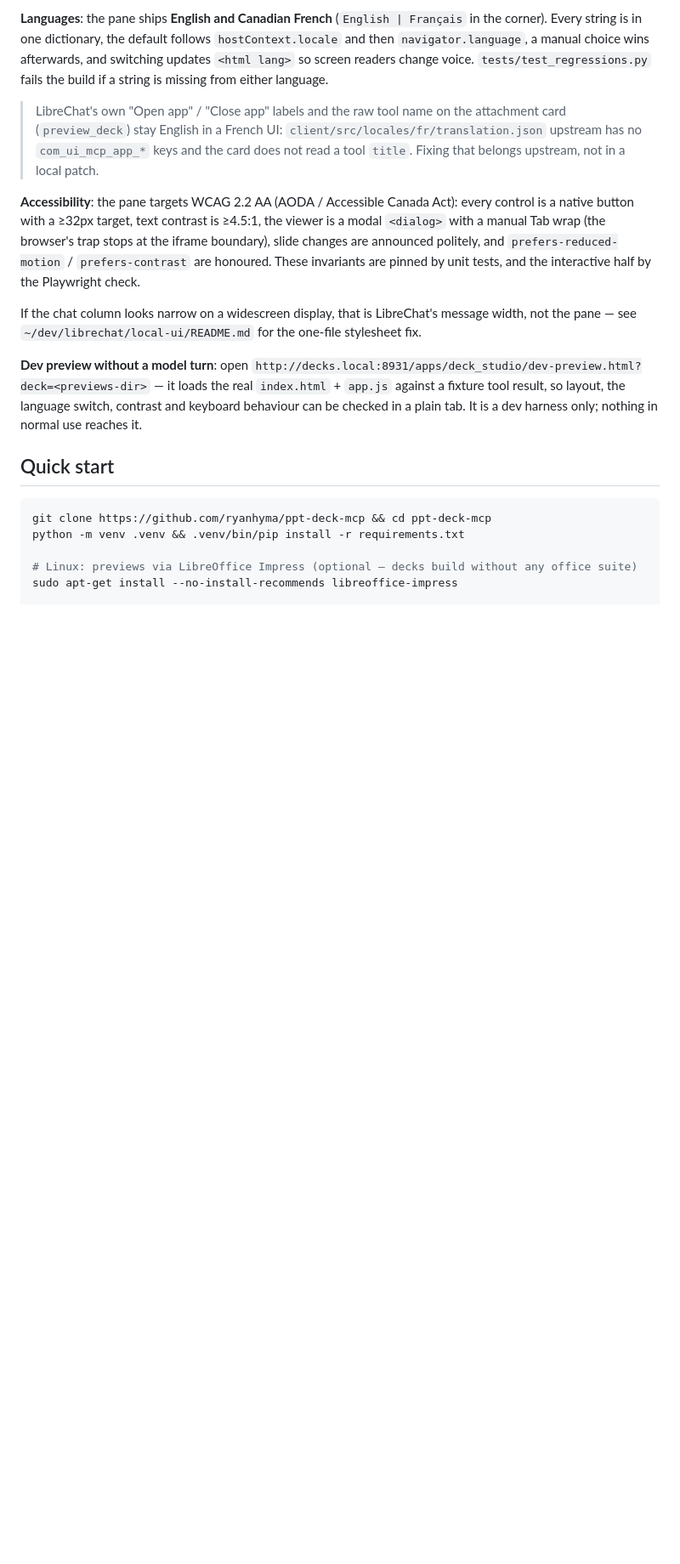
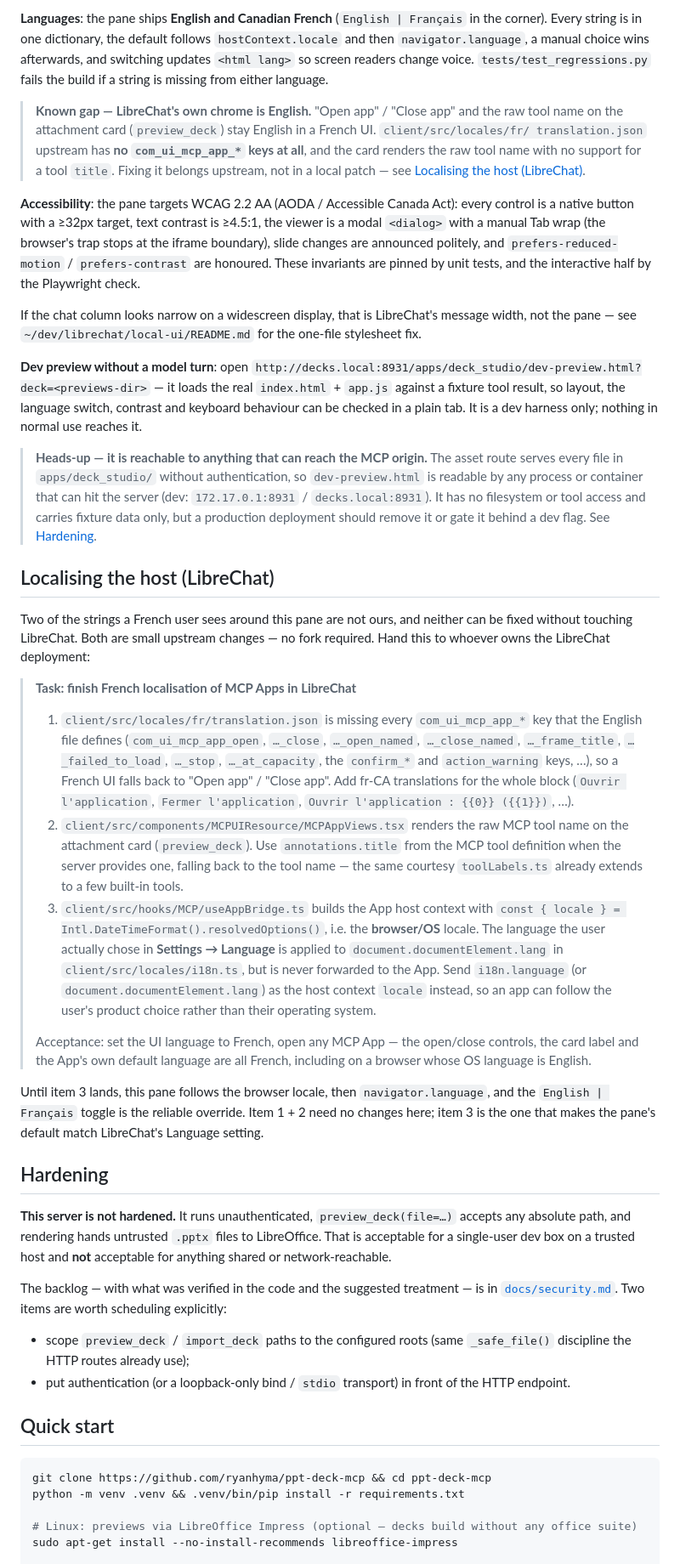
Before and after one commit to ryanhyma/ppt-deck-mcp, a Markdown page: README.md, the part around one of its changes. Shown at 85% size. GitHub-like rendering; blank space fills up the shorter version.

```diff
--- a/README.md
+++ b/README.md
@@ -60,10 +60,11 @@ Every string is in one dictionary, the default follows `hostContext.locale` and
 readers change voice. `tests/test_regressions.py` fails the build if a string is missing from either
 language.
 
-> LibreChat's own "Open app" / "Close app" labels and the raw tool name on the attachment card
-> (`preview_deck`) stay English in a French UI: `client/src/locales/fr/translation.json` upstream has
-> no `com_ui_mcp_app_*` keys and the card does not read a tool `title`. Fixing that belongs upstream,
-> not in a local patch.
+> **Known gap — LibreChat's own chrome is English.** "Open app" / "Close app" and the raw tool name on
+> the attachment card (`preview_deck`) stay English in a French UI. `client/src/locales/fr/
+> translation.json` upstream has **no `com_ui_mcp_app_*` keys at all**, and the card renders the raw
+> tool name with no support for a tool `title`. Fixing it belongs upstream, not in a local patch —
+> see [Localising the host (LibreChat)](#localising-the-host-librechat).
 
 **Accessibility**: the pane targets WCAG 2.2 AA (AODA / Accessible Canada Act): every control is a
 native button with a ≥32px target, text contrast is ≥4.5:1, the viewer is a modal `<dialog>` with a
@@ -79,6 +80,57 @@ pane — see `~/dev/librechat/local-ui/README.md` for the one-file stylesheet fi
 `index.html` + `app.js` against a fixture tool result, so layout, the language switch, contrast and
 keyboard behaviour can be checked in a plain tab. It is a dev harness only; nothing in normal use
 reaches it.
+
+> **Heads-up — it is reachable to anything that can reach the MCP origin.** The asset route serves every
+> file in `apps/deck_studio/` without authentication, so `dev-preview.html` is readable by any process or
+> container that can hit the server (dev: `172.17.0.1:8931` / `decks.local:8931`). It has no filesystem
+> or tool access and carries fixture data only, but a production deployment should remove it or gate it
+> behind a dev flag. See [Hardening](#hardening).
+
+## Localising the host (LibreChat)
+
+Two of the strings a French user sees around this pane are not ours, and neither can be fixed without
+touching LibreChat. Both are small upstream changes — no fork required. Hand this to whoever owns the
+LibreChat deployment:
+
+> **Task: finish French localisation of MCP Apps in LibreChat**
+>
+> 1. `client/src/locales/fr/translation.json` is missing every `com_ui_mcp_app_*` key that the English
+>    file defines (`com_ui_mcp_app_open`, `…_close`, `…_open_named`, `…_close_named`, `…_frame_title`,
+>    `…_failed_to_load`, `…_stop`, `…_at_capacity`, the `confirm_*` and `action_warning` keys, …), so a
+>    French UI falls back to "Open app" / "Close app". Add fr-CA translations for the whole block
+>    (`Ouvrir l'application`, `Fermer l'application`, `Ouvrir l'application : {{0}} ({{1}})`, …).
+> 2. `client/src/components/MCPUIResource/MCPAppViews.tsx` renders the raw MCP tool name on the
+>    attachment card (`preview_deck`). Use `annotations.title` from the MCP tool definition when the
+>    server provides one, falling back to the tool name — the same courtesy `toolLabels.ts` already
+>    extends to a few built-in tools.
+> 3. `client/src/hooks/MCP/useAppBridge.ts` builds the App host context with
+>    `const { locale } = Intl.DateTimeFormat().resolvedOptions()`, i.e. the **browser/OS** locale. The
+>    language the user actually chose in **Settings → Language** is applied to
+>    `document.documentElement.lang` in `client/src/locales/i18n.ts`, but is never forwarded to the App.
+>    Send `i18n.language` (or `document.documentElement.lang`) as the host context `locale` instead, so
+>    an app can follow the user's product choice rather than their operating system.
+>
+> Acceptance: set the UI language to French, open any MCP App — the open/close controls, the card label
+> and the App's own default language are all French, including on a browser whose OS language is
+> English.
+
+Until item 3 lands, this pane follows the browser locale, then `navigator.language`, and the
+`English | Français` toggle is the reliable override. Item 1 + 2 need no changes here; item 3 is the
+one that makes the pane's default match LibreChat's Language setting.
+
+## Hardening
+
+**This server is not hardened.** It runs unauthenticated, `preview_deck(file=…)` accepts any absolute
+path, and rendering hands untrusted `.pptx` files to LibreOffice. That is acceptable for a single-user
+dev box on a trusted host and **not** acceptable for anything shared or network-reachable.
+
+The backlog — with what was verified in the code and the suggested treatment — is in
+[`docs/security.md`](docs/security.md). Two items are worth scheduling explicitly:
+
+- scope `preview_deck` / `import_deck` paths to the configured roots (same `_safe_file()` discipline the
+  HTTP routes already use);
+- put authentication (or a loopback-only bind / `stdio` transport) in front of the HTTP endpoint.
 
 ## Quick start
 
```
Also changed, not shown: other parts of README.md (+1 -1 lines), docs/security.md (added, +89 -0 lines).
